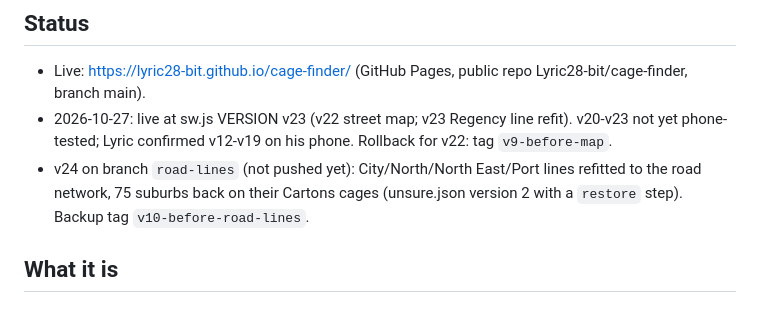
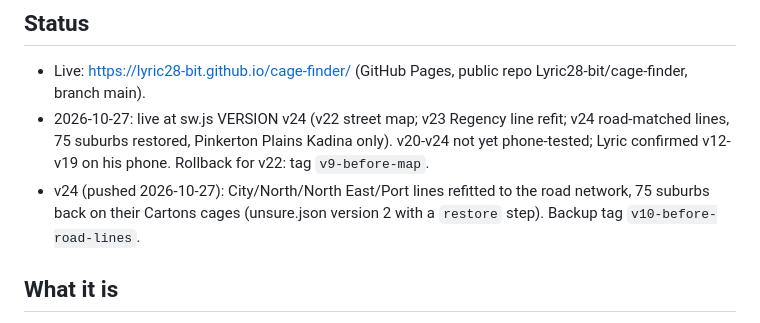
Before and after one commit to Lyric28-bit/cage-finder, a Markdown page: CLAUDE.md, the part around the change. Drawn GitHub-style.

Commit message:
CLAUDE.md: v24 pushed
Co-Authored-By: Claude Opus 5.5 <noreply@anthropic.com>

```diff
--- a/CLAUDE.md
+++ b/CLAUDE.md
@@ -6,8 +6,8 @@ Working rules in short: back up (git tag + Desktop folder copy) before a big cha
 
 ## Status
 - Live: https://lyric28-bit.github.io/cage-finder/ (GitHub Pages, public repo Lyric28-bit/cage-finder, branch main).
-- 2026-10-27: live at sw.js VERSION v23 (v22 street map; v23 Regency line refit). v20-v23 not yet phone-tested; Lyric confirmed v12-v19 on his phone. Rollback for v22: tag `v9-before-map`.
-- v24 on branch `road-lines` (not pushed yet): City/North/North East/Port lines refitted to the road network, 75 suburbs back on their Cartons cages (unsure.json version 2 with a `restore` step). Backup tag `v10-before-road-lines`.
+- 2026-10-27: live at sw.js VERSION v24 (v22 street map; v23 Regency line refit; v24 road-matched lines, 75 suburbs restored, Pinkerton Plains Kadina only). v20-v24 not yet phone-tested; Lyric confirmed v12-v19 on his phone. Rollback for v22: tag `v9-before-map`.
+- v24 (pushed 2026-10-27): City/North/North East/Port lines refitted to the road network, 75 suburbs back on their Cartons cages (unsure.json version 2 with a `restore` step). Backup tag `v10-before-road-lines`.
 
 ## What it is
 Installable offline PWA for a warehouse sorter: type a suburb from a parcel sticker, get the cage. Plain HTML/CSS/JS, no build step, no backend. Called "Cage Notes"; the repo and URL keep the old name "cage-finder".
```
